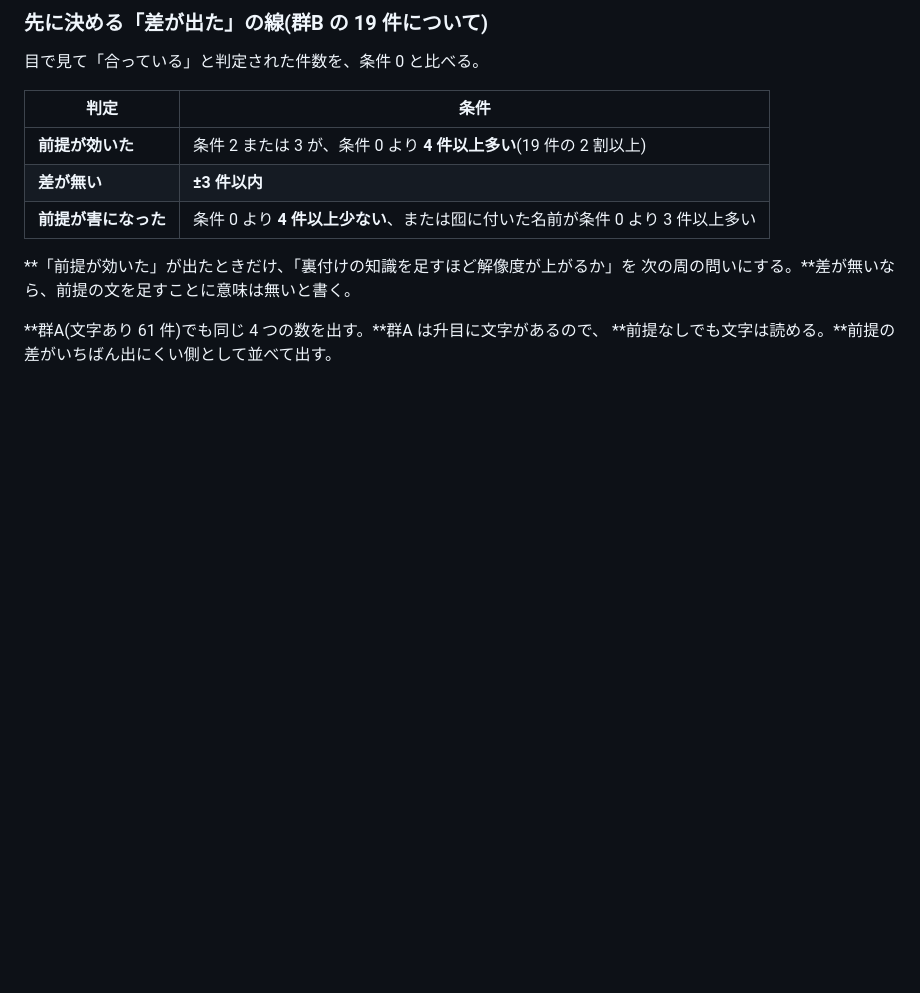
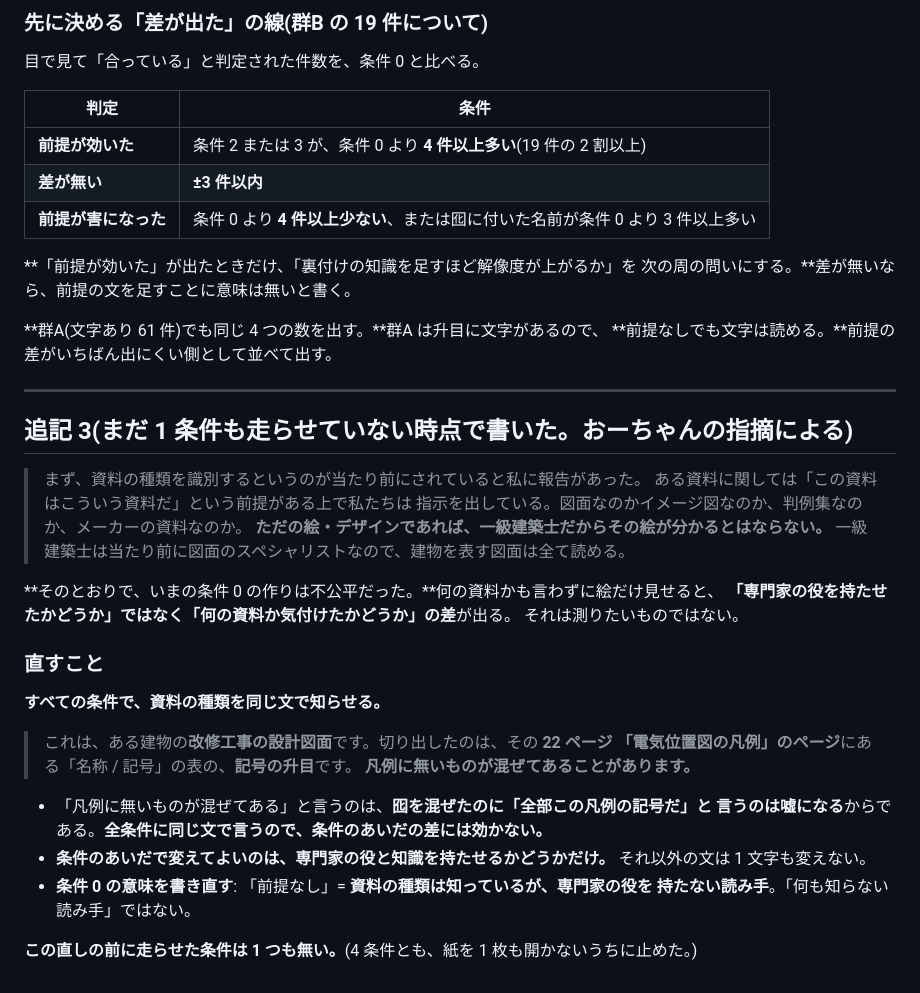
Before and after one commit to buildprotokyo-byte/-, a Markdown page: docs/k21_expert_reading_criteria.md, the part around the change. Rendered like a GitHub page; blank space fills up the shorter version.

Commit message:
K-21: 資料の種類は全条件に同じ文で知らせる(おーちゃんの指摘)
何の資料かを言わずに絵だけ見せると、「専門家の役を持たせたかどうか」ではなく
「何の資料か気付けたかどうか」の差が出る。測りたいものではない。

全条件に同じ文で「改修工事の設計図面の22ページ、電気位置図の凡例の『名称/記号』の
表の記号の升目。凡例に無いものが混ぜてあることがある」と知らせる。条件のあいだで
変えるのは専門家の役と知識を持たせるかどうかだけにする。

条件0の意味も書き直した(資料の種類は知っているが専門家の役を持たない読み手)。
この直しの前に走らせた条件は1つも無い(4条件とも紙を1枚も開かないうちに止めた)。

Co-Authored-By: Claude Opus 5 (1M context) <noreply@anthropic.com>
Claude-Session: https://claude.ai/code/session_01THX1LYo5UA3DVc6TSZDLSX

```diff
--- a/docs/k21_expert_reading_criteria.md
+++ b/docs/k21_expert_reading_criteria.md
@@ -182,3 +182,34 @@ K-20 の数え方(`benchmarks/build_legend_lookup.py`)による内訳は次の
 
 **群A(文字あり 61 件)でも同じ 4 つの数を出す。**群A は升目に文字があるので、
 **前提なしでも文字は読める。**前提の差がいちばん出にくい側として並べて出す。
+
+---
+
+## 追記 3(**まだ 1 条件も走らせていない時点で書いた。おーちゃんの指摘による**)
+
+> まず、資料の種類を識別するというのが当たり前にされていると私に報告があった。
+> ある資料に関しては「この資料はこういう資料だ」という前提がある上で私たちは
+> 指示を出している。図面なのかイメージ図なのか、判例集なのか、メーカーの資料なのか。
+> **ただの絵・デザインであれば、一級建築士だからその絵が分かるとはならない。**
+> 一級建築士は当たり前に図面のスペシャリストなので、建物を表す図面は全て読める。
+
+**そのとおりで、いまの条件 0 の作りは不公平だった。**何の資料かも言わずに絵だけ見せると、
+**「専門家の役を持たせたかどうか」ではなく「何の資料か気付けたかどうか」の差**が出る。
+それは測りたいものではない。
+
+### 直すこと
+
+**すべての条件で、資料の種類を同じ文で知らせる。**
+
+> これは、ある建物の**改修工事の設計図面**です。切り出したのは、その **22 ページ
+> 「電気位置図の凡例」のページ**にある「名称 / 記号」の表の、**記号の升目**です。
+> **凡例に無いものが混ぜてあることがあります。**
+
+- 「凡例に無いものが混ぜてある」と言うのは、**囮を混ぜたのに「全部この凡例の記号だ」と
+  言うのは嘘になる**からである。**全条件に同じ文で言うので、条件のあいだの差には効かない。**
+- **条件のあいだで変えてよいのは、専門家の役と知識を持たせるかどうかだけ。**
+  それ以外の文は 1 文字も変えない。
+- **条件 0 の意味を書き直す**: 「前提なし」= **資料の種類は知っているが、専門家の役を
+  持たない読み手**。「何も知らない読み手」ではない。
+
+**この直しの前に走らせた条件は 1 つも無い。**(4 条件とも、紙を 1 枚も開かないうちに止めた。)
```
